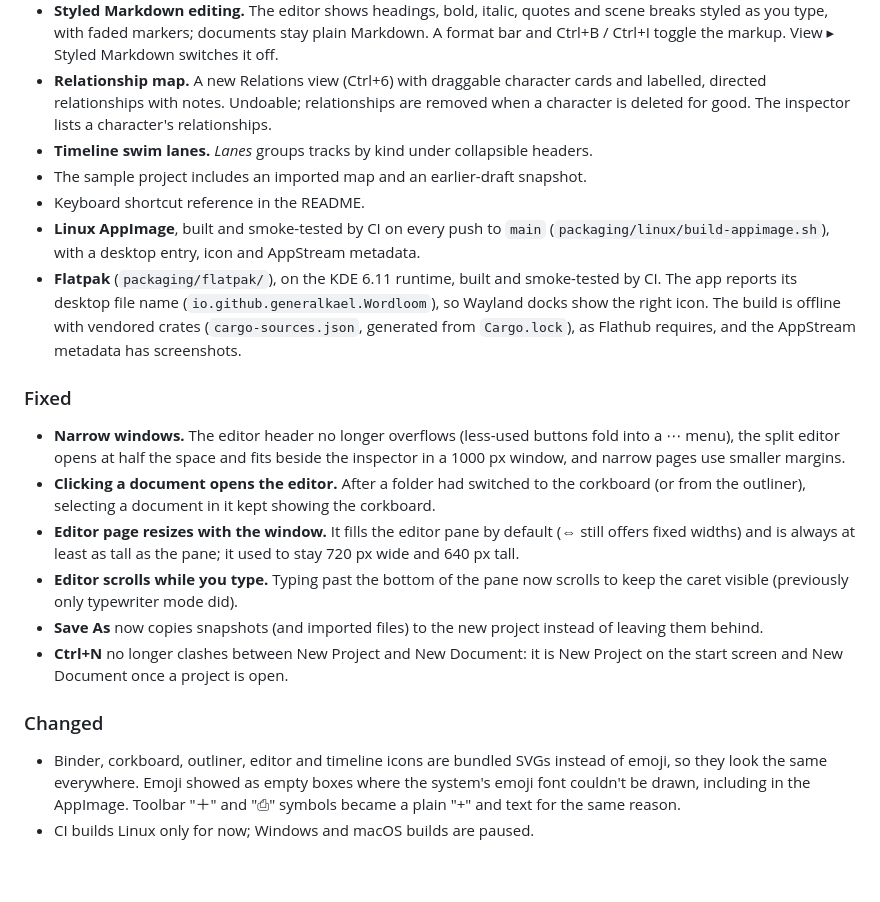
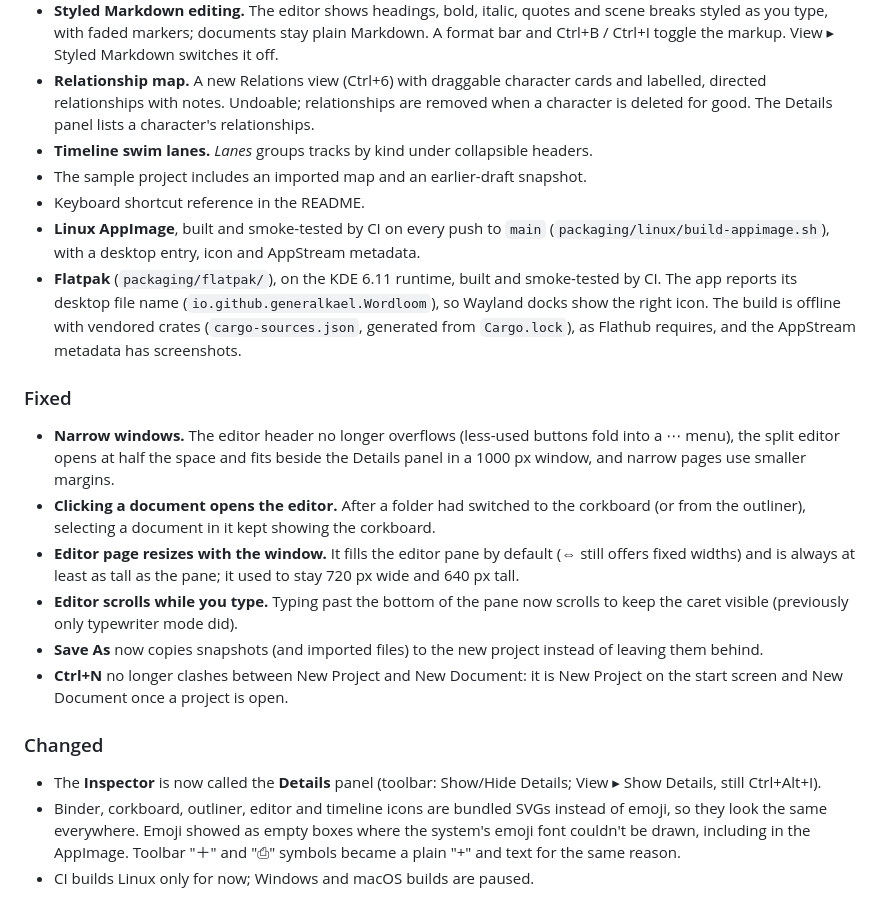
Before and after one commit to generalkael/bookwrite, a Markdown page: CHANGELOG.md, the part around the change. Drawn GitHub-style; blank space fills up the shorter version.

```diff
--- a/CHANGELOG.md
+++ b/CHANGELOG.md
@@ -24,7 +24,7 @@ Notable changes to Wordloom. Each entry lands in the same commit as the change i
   Ctrl+I toggle the markup. View ▸ Styled Markdown switches it off.
 - **Relationship map.** A new Relations view (Ctrl+6) with draggable character cards and labelled,
   directed relationships with notes. Undoable; relationships are removed when a character is
-  deleted for good. The inspector lists a character's relationships.
+  deleted for good. The Details panel lists a character's relationships.
 - **Timeline swim lanes.** *Lanes* groups tracks by kind under collapsible headers.
 - The sample project includes an imported map and an earlier-draft snapshot.
 - Keyboard shortcut reference in the README.
@@ -37,7 +37,7 @@ Notable changes to Wordloom. Each entry lands in the same commit as the change i
 
 ### Fixed
 - **Narrow windows.** The editor header no longer overflows (less-used buttons fold into a ⋯
-  menu), the split editor opens at half the space and fits beside the inspector in a 1000 px
+  menu), the split editor opens at half the space and fits beside the Details panel in a 1000 px
   window, and narrow pages use smaller margins.
 - **Clicking a document opens the editor.** After a folder had switched to the corkboard (or from
   the outliner), selecting a document in it kept showing the corkboard.
@@ -51,6 +51,8 @@ Notable changes to Wordloom. Each entry lands in the same commit as the change i
   start screen and New Document once a project is open.
 
 ### Changed
+- The **Inspector** is now called the **Details** panel (toolbar: Show/Hide Details; View ▸ Show
+  Details, still Ctrl+Alt+I).
 - Binder, corkboard, outliner, editor and timeline icons are bundled SVGs instead of emoji, so they
   look the same everywhere. Emoji showed as empty boxes where the system's emoji font couldn't be
   drawn, including in the AppImage. Toolbar "＋" and "⎙" symbols became a plain "+" and text for the
```
Also changed, not shown: README.md (+4 -4 lines), docs/screenshots/corkboard.png, docs/screenshots/editor.png, docs/screenshots/relations.png, docs/screenshots/split.png, docs/screenshots/timeline.png, 4 other files.
